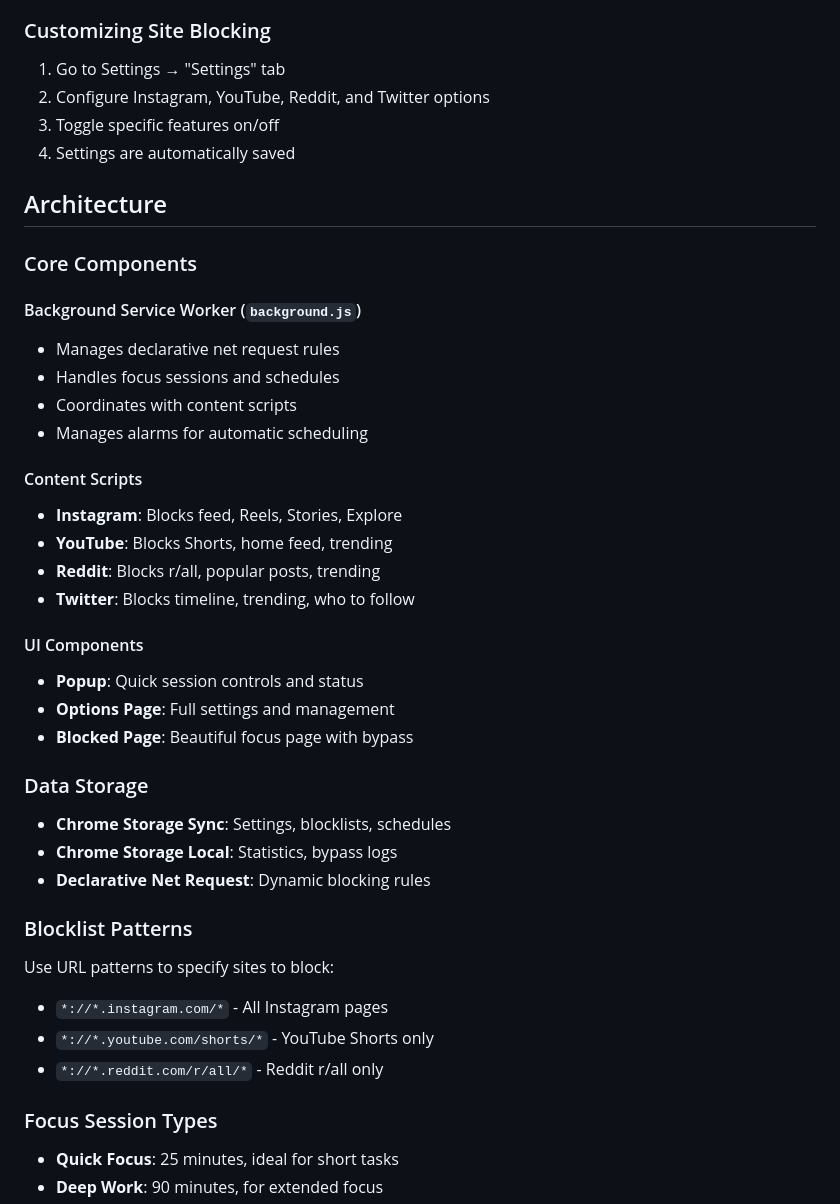
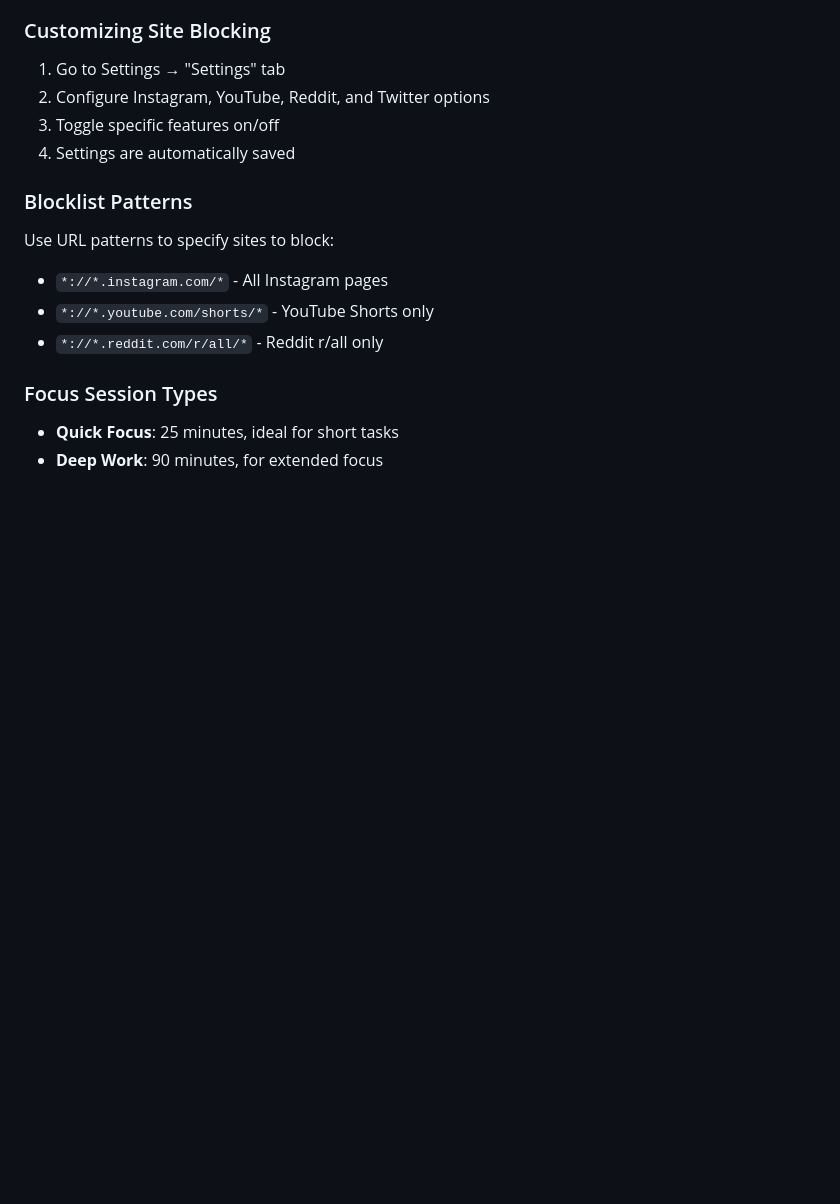
Before and after one commit to rahulrakesh10/WebWall, a Markdown page: README.md, the part around the change. Drawn GitHub-style; blank space fills up the shorter version.

Commit message:
Remove architecture section from README
Removed architecture and component details from README.

```diff
--- a/README.md
+++ b/README.md
@@ -76,33 +76,6 @@ A powerful browser extension that helps you stay focused by blocking distracting
 3. Toggle specific features on/off
 4. Settings are automatically saved
 
-## Architecture
-
-### Core Components
-
-#### Background Service Worker (`background.js`)
-- Manages declarative net request rules
-- Handles focus sessions and schedules
-- Coordinates with content scripts
-- Manages alarms for automatic scheduling
-
-#### Content Scripts
-- **Instagram**: Blocks feed, Reels, Stories, Explore
-- **YouTube**: Blocks Shorts, home feed, trending
-- **Reddit**: Blocks r/all, popular posts, trending
-- **Twitter**: Blocks timeline, trending, who to follow
-
-#### UI Components
-- **Popup**: Quick session controls and status
-- **Options Page**: Full settings and management
-- **Blocked Page**: Beautiful focus page with bypass
-
-### Data Storage
-- **Chrome Storage Sync**: Settings, blocklists, schedules
-- **Chrome Storage Local**: Statistics, bypass logs
-- **Declarative Net Request**: Dynamic blocking rules
-
-
 ### Blocklist Patterns
 Use URL patterns to specify sites to block:
 - `*://*.instagram.com/*` - All Instagram pages
```
